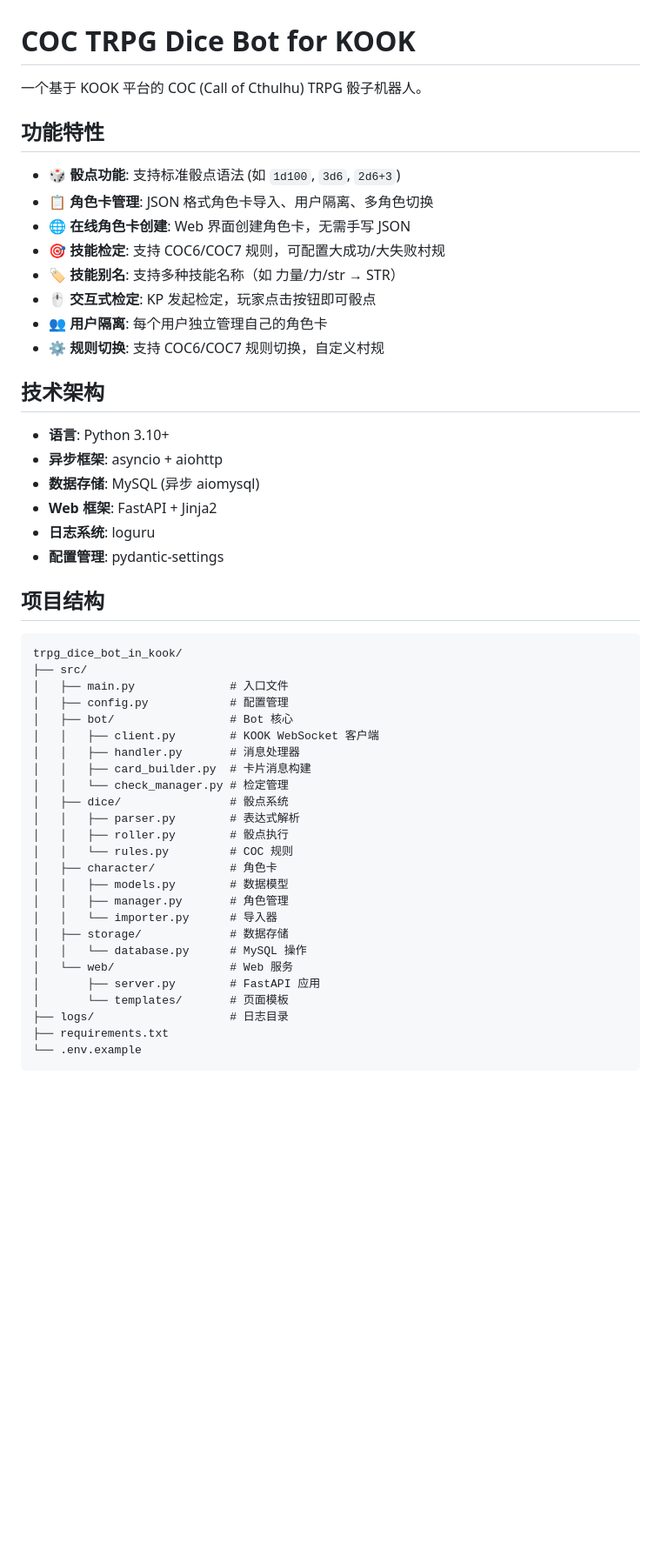
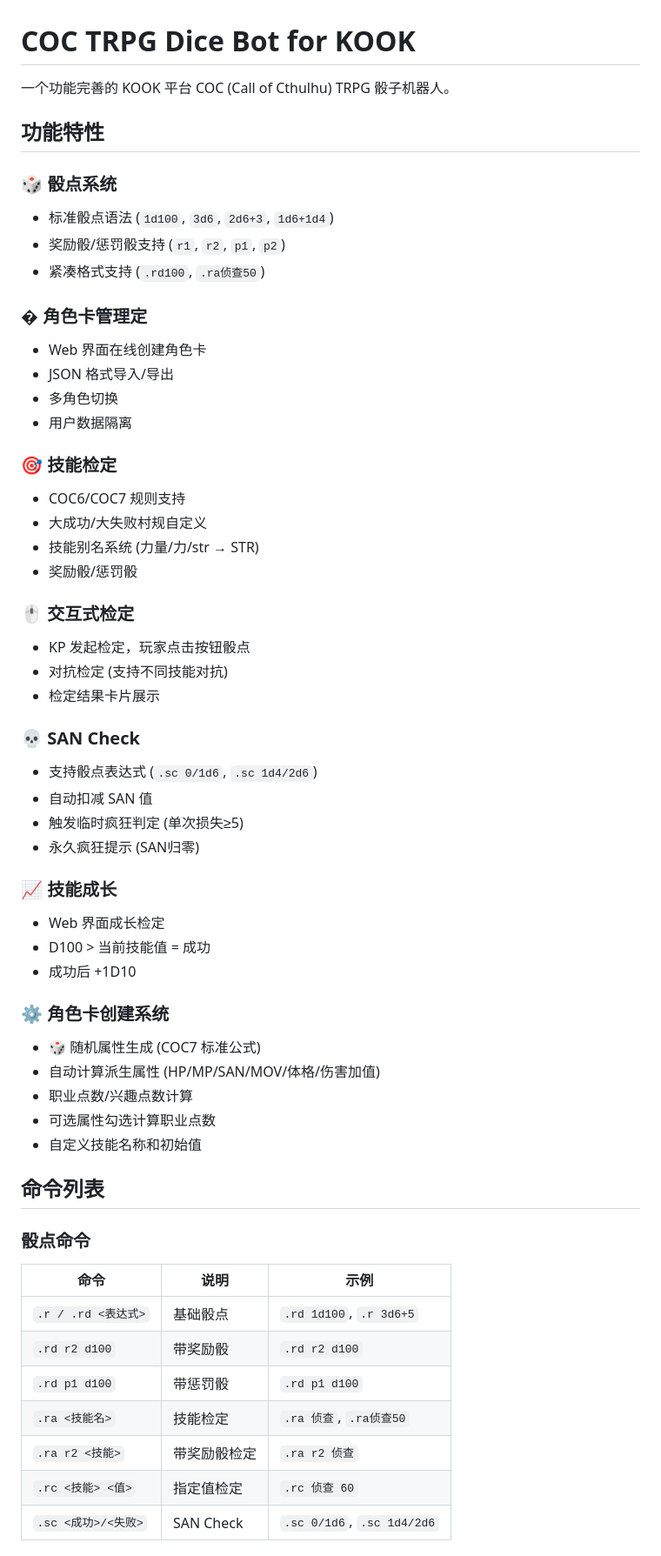
Before and after one commit to Nnng4t1ve/kook_trpg_dicebot, a Markdown page: README.md, the part around one of its changes. Shown at 87% size. GitHub-like rendering; blank space fills up the shorter version.

````diff
--- a/README.md
+++ b/README.md
@@ -1,53 +1,60 @@
 # COC TRPG Dice Bot for KOOK
 
-一个基于 KOOK 平台的 COC (Call of Cthulhu) TRPG 骰子机器人。
+一个功能完善的 KOOK 平台 COC (Call of Cthulhu) TRPG 骰子机器人。
 
 ## 功能特性
 
-- 🎲 **骰点功能**: 支持标准骰点语法 (如 `1d100`, `3d6`, `2d6+3`)
-- 📋 **角色卡管理**: JSON 格式角色卡导入、用户隔离、多角色切换
-- 🌐 **在线角色卡创建**: Web 界面创建角色卡，无需手写 JSON
-- 🎯 **技能检定**: 支持 COC6/COC7 规则，可配置大成功/大失败村规
-- 🏷️ **技能别名**: 支持多种技能名称（如 力量/力/str → STR）
-- 🖱️ **交互式检定**: KP 发起检定，玩家点击按钮即可骰点
-- 👥 **用户隔离**: 每个用户独立管理自己的角色卡
-- ⚙️ **规则切换**: 支持 COC6/COC7 规则切换，自定义村规
+### 🎲 骰点系统
+- 标准骰点语法 (`1d100`, `3d6`, `2d6+3`, `1d6+1d4`)
+- 奖励骰/惩罚骰支持 (`r1`, `r2`, `p1`, `p2`)
+- 紧凑格式支持 (`.rd100`, `.ra侦查50`)
 
-## 技术架构
+### � 角色卡管理定
+- Web 界面在线创建角色卡
+- JSON 格式导入/导出
+- 多角色切换
+- 用户数据隔离
 
-- **语言**: Python 3.10+
-- **异步框架**: asyncio + aiohttp
-- **数据存储**: MySQL (异步 aiomysql)
-- **Web 框架**: FastAPI + Jinja2
-- **日志系统**: loguru
-- **配置管理**: pydantic-settings
+### 🎯 技能检定
+- COC6/COC7 规则支持
+- 大成功/大失败村规自定义
+- 技能别名系统 (力量/力/str → STR)
+- 奖励骰/惩罚骰
 
-## 项目结构
+### 🖱️ 交互式检定
+- KP 发起检定，玩家点击按钮骰点
+- 对抗检定 (支持不同技能对抗)
+- 检定结果卡片展示
 
-```
-trpg_dice_bot_in_kook/
-├── src/
-│   ├── main.py              # 入口文件
-│   ├── config.py            # 配置管理
-│   ├── bot/                 # Bot 核心
-│   │   ├── client.py        # KOOK WebSocket 客户端
-│   │   ├── handler.py       # 消息处理器
-│   │   ├── card_builder.py  # 卡片消息构建
-│   │   └── check_manager.py # 检定管理
-│   ├── dice/                # 骰点系统
-│   │   ├── parser.py        # 表达式解析
-│   │   ├── roller.py        # 骰点执行
-│   │   └── rules.py         # COC 规则
-│   ├── character/           # 角色卡
-│   │   ├── models.py        # 数据模型
-│   │   ├── manager.py       # 角色管理
-│   │   └── importer.py      # 导入器
-│   ├── storage/             # 数据存储
-│   │   └── database.py      # MySQL 操作
-│   └── web/                 # Web 服务
-│       ├── server.py        # FastAPI 应用
-│       └── templates/       # 页面模板
-├── logs/                    # 日志目录
-├── requirements.txt
-└── .env.example
-```
+### 💀 SAN Check
+- 支持骰点表达式 (`.sc 0/1d6`, `.sc 1d4/2d6`)
+- 自动扣减 SAN 值
+- 触发临时疯狂判定 (单次损失≥5)
+- 永久疯狂提示 (SAN归零)
+
+### 📈 技能成长
+- Web 界面成长检定
+- D100 > 当前技能值 = 成功
+- 成功后 +1D10
+
+### ⚙️ 角色卡创建系统
+- 🎲 随机属性生成 (COC7 标准公式)
+- 自动计算派生属性 (HP/MP/SAN/MOV/体格/伤害加值)
+- 职业点数/兴趣点数计算
+- 可选属性勾选计算职业点数
+- 自定义技能名称和初始值
+
+## 命令列表
+
+### 骰点命令
+
+| 命令 | 说明 | 示例 |
+|------|------|------|
+| `.r / .rd <表达式>` | 基础骰点 | `.rd 1d100`, `.r 3d6+5` |
+| `.rd r2 d100` | 带奖励骰 | `.rd r2 d100` |
+| `.rd p1 d100` | 带惩罚骰 | `.rd p1 d100` |
+| `.ra <技能名>` | 技能检定 | `.ra 侦查`, `.ra侦查50` |
+| `.ra r2 <技能>` | 带奖励骰检定 | `.ra r2 侦查` |
+| `.rc <技能> <值>` | 指定值检定 | `.rc 侦查 60` |
+| `.sc <成功>/<失败>` | SAN Check | `.sc 0/1d6`, `.sc 1d4/2d6` |
+
````
Also changed, not shown: other parts of README.md (+75 -63 lines).
